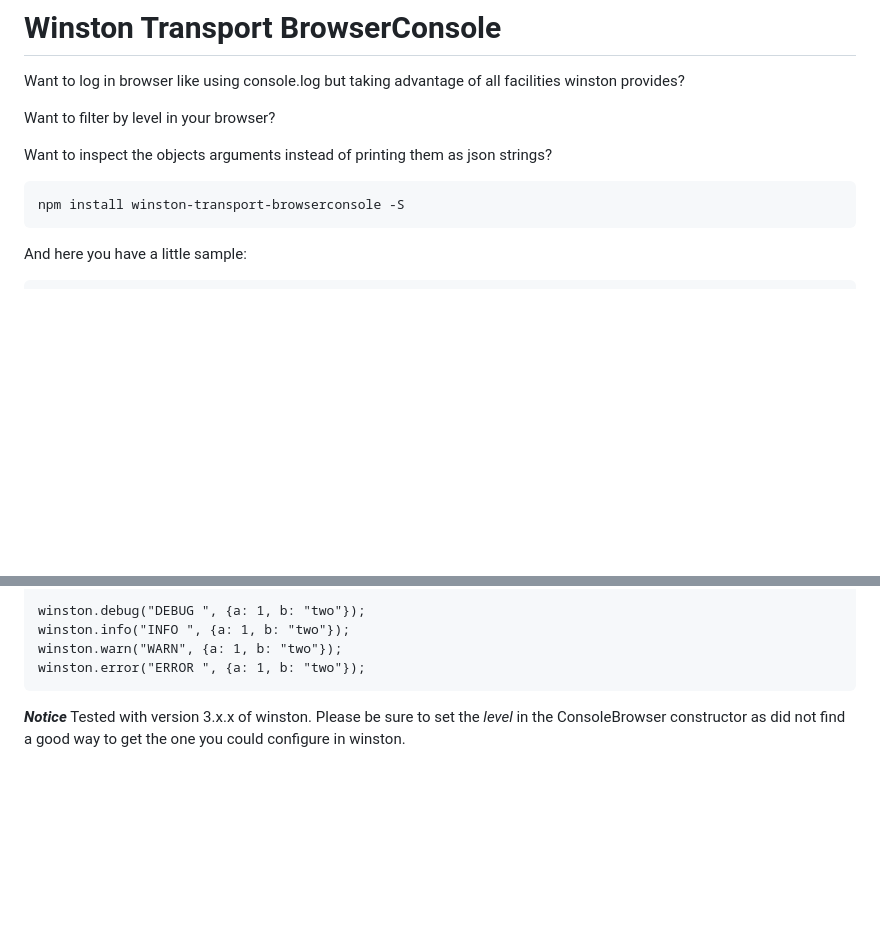
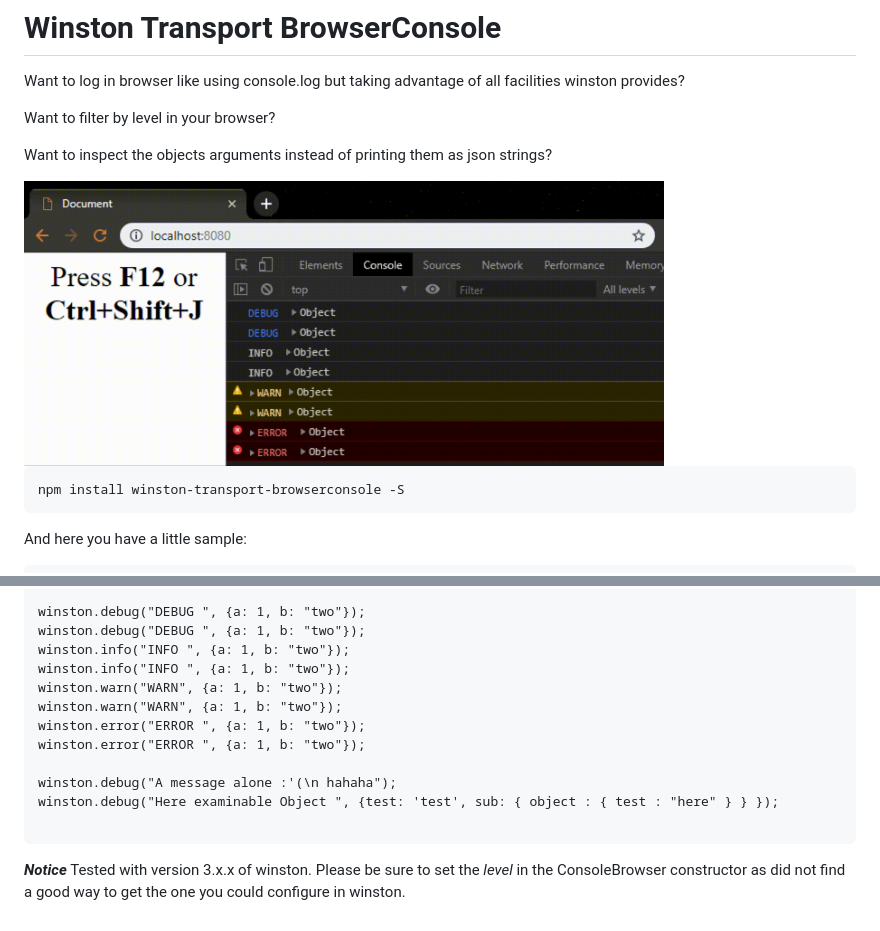
Before and after one commit to MarcoMedrano/winston-transport-browserconsole, a Markdown page: README.md, 2 parts joined by grey strips. Rendered like a GitHub page; pictures changed too: res/filtering.gif (added); blank space fills up the shorter version.

````diff
--- a/README.md
+++ b/README.md
@@ -5,6 +5,9 @@ Want to log in browser like using console.log but taking advantage of all facili
 Want to filter by level in your browser?
 
 Want to inspect the objects arguments instead of printing them as json strings?
+
+
+<img src="res/filtering.gif" width="640">
 
 ```
 npm install winston-transport-browserconsole -S
@@ -33,9 +36,17 @@ winston.configure({
 });
 
 winston.debug("DEBUG ", {a: 1, b: "two"});
+winston.debug("DEBUG ", {a: 1, b: "two"});
+winston.info("INFO ", {a: 1, b: "two"});
 winston.info("INFO ", {a: 1, b: "two"});
 winston.warn("WARN", {a: 1, b: "two"});
+winston.warn("WARN", {a: 1, b: "two"});
 winston.error("ERROR ", {a: 1, b: "two"});
+winston.error("ERROR ", {a: 1, b: "two"});
+
+winston.debug("A message alone :'(\n hahaha");
+winston.debug("Here examinable Object ", {test: 'test', sub: { object : { test : "here" } } });
+
 ```
 
 
````
Also changed, not shown: 1 other file.
